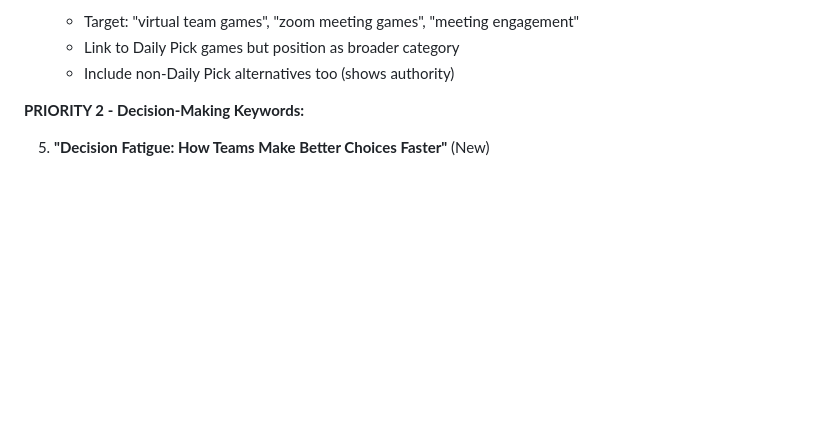
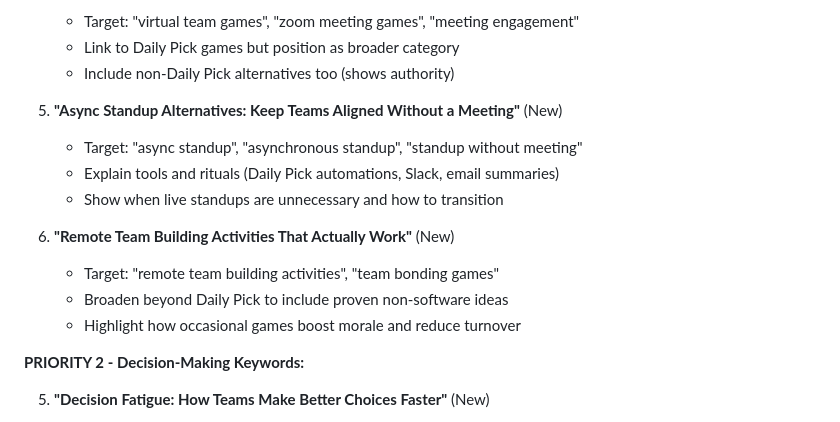
Before and after one commit to Dimakoua/dailypick, a Markdown page: BLOG_OVERHAUL_STRATEGY.md, the part around the change. Rendered like a GitHub page; blank space fills up the shorter version.

Commit message:
feat: add new blog posts on async standup alternatives and remote team building activities to enhance team engagement

```diff
--- a/BLOG_OVERHAUL_STRATEGY.md
+++ b/BLOG_OVERHAUL_STRATEGY.md
@@ -80,6 +80,16 @@ Posts are scattered across similar topics:
    - Target: "virtual team games", "zoom meeting games", "meeting engagement"
    - Link to Daily Pick games but position as broader category
    - Include non-Daily Pick alternatives too (shows authority)
+
+5. **"Async Standup Alternatives: Keep Teams Aligned Without a Meeting"** (New)
+   - Target: "async standup", "asynchronous standup", "standup without meeting"
+   - Explain tools and rituals (Daily Pick automations, Slack, email summaries)
+   - Show when live standups are unnecessary and how to transition
+
+6. **"Remote Team Building Activities That Actually Work"** (New)
+   - Target: "remote team building activities", "team bonding games"
+   - Broaden beyond Daily Pick to include proven non-software ideas
+   - Highlight how occasional games boost morale and reduce turnover
 
 **PRIORITY 2 - Decision-Making Keywords:**
 
```
Also changed, not shown: 2 other files.
